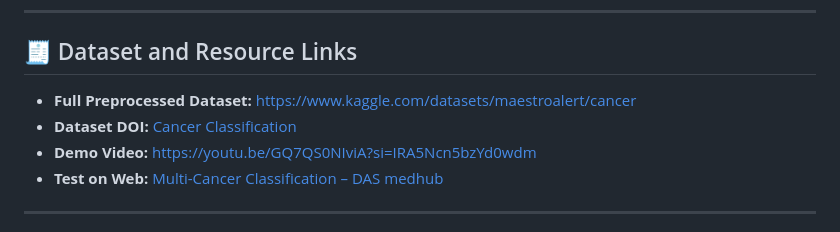
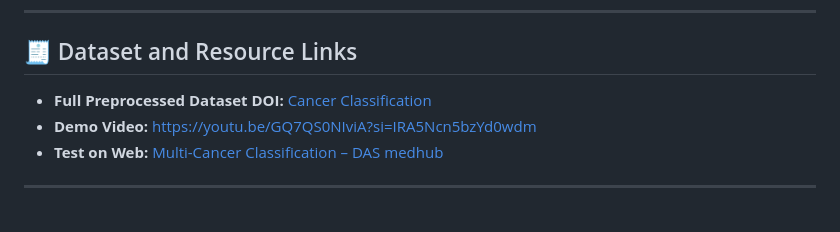
Before and after one commit to Sebukpor/multi-cancer-classification, a Markdown page: README.md, the part around the change. GitHub-like rendering.

Commit message:
Update dataset links in README.md

```diff
--- a/README.md
+++ b/README.md
@@ -197,8 +197,7 @@ Each class corresponds to a **specific imaging modality** from a **documented da
 
 ## 🧾 Dataset and Resource Links
 
-* **Full Preprocessed Dataset:** [https://www.kaggle.com/datasets/maestroalert/cancer](https://www.kaggle.com/datasets/maestroalert/cancer)
-* **Dataset DOI:** [Cancer Classification](https://doi.org/10.34740/kaggle/dsv/9419092)
+* **Full Preprocessed Dataset DOI:** [Cancer Classification](https://doi.org/10.34740/kaggle/dsv/9419092)
 * **Demo Video:** [https://youtu.be/GQ7QS0NIviA?si=IRA5Ncn5bzYd0wdm](https://youtu.be/GQ7QS0NIviA?si=IRA5Ncn5bzYd0wdm)
 * **Test on Web:** [Multi-Cancer Classification – DAS medhub](https://sebukpor.github.io/multi-cancer-classification/)
 
```
